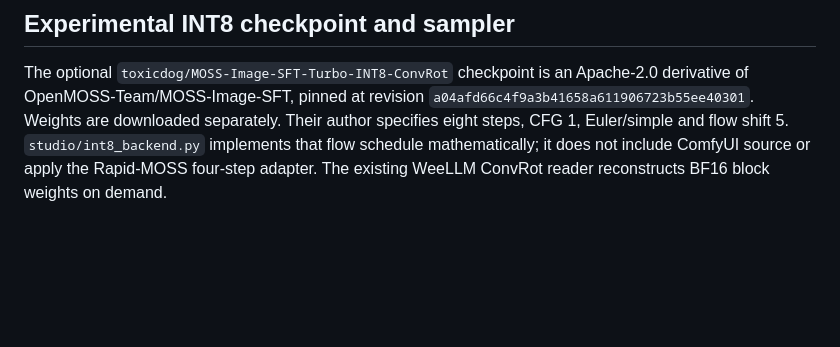
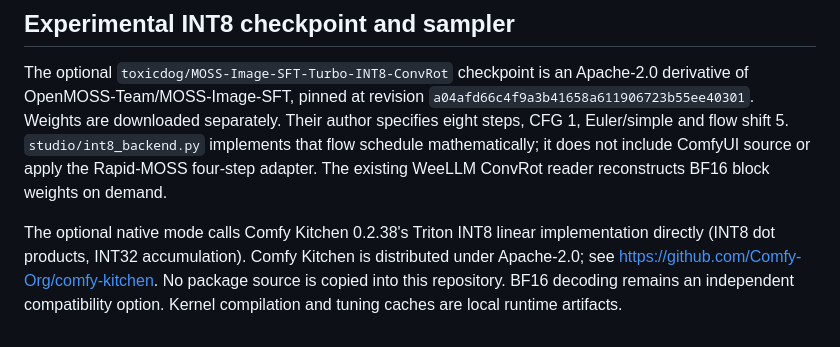
Before and after one commit to Sunse666/moss-image-studio, a Markdown page: THIRD_PARTY_NOTICES.md, the part around the change. Drawn GitHub-style; blank space fills up the shorter version.

```diff
--- a/THIRD_PARTY_NOTICES.md
+++ b/THIRD_PARTY_NOTICES.md
@@ -23,3 +23,10 @@ Their author specifies eight steps, CFG 1, Euler/simple and flow shift 5.
 `studio/int8_backend.py` implements that flow schedule mathematically; it does
 not include ComfyUI source or apply the Rapid-MOSS four-step adapter. The
 existing WeeLLM ConvRot reader reconstructs BF16 block weights on demand.
+
+The optional native mode calls Comfy Kitchen 0.2.38's Triton INT8 linear
+implementation directly (INT8 dot products, INT32 accumulation). Comfy Kitchen
+is distributed under Apache-2.0; see https://github.com/Comfy-Org/comfy-kitchen.
+No package source is copied into this repository. BF16 decoding remains an
+independent compatibility option. Kernel compilation and tuning caches are
+local runtime artifacts.
```
Also changed, not shown: README.md (+21 -3 lines), docs/int8-native-portrait.png (added), 10 other files.
